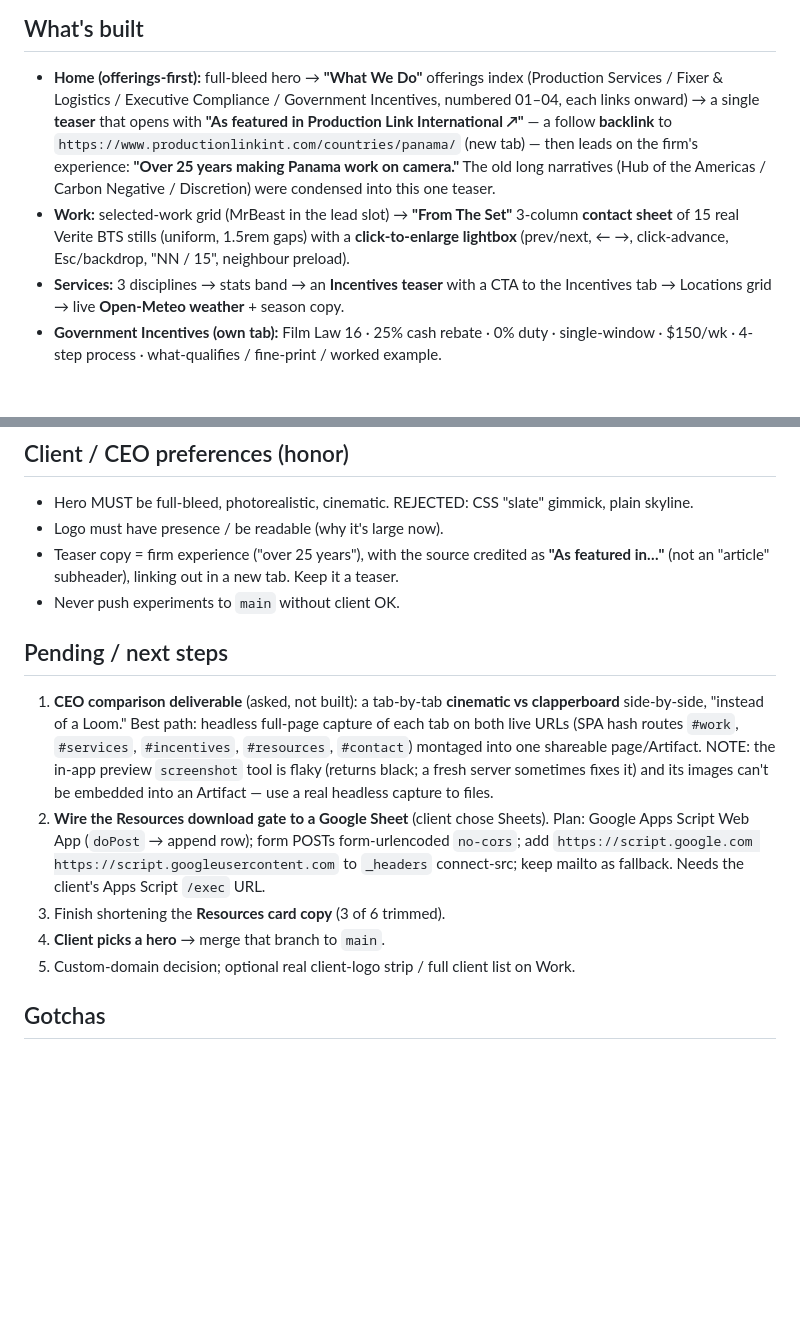
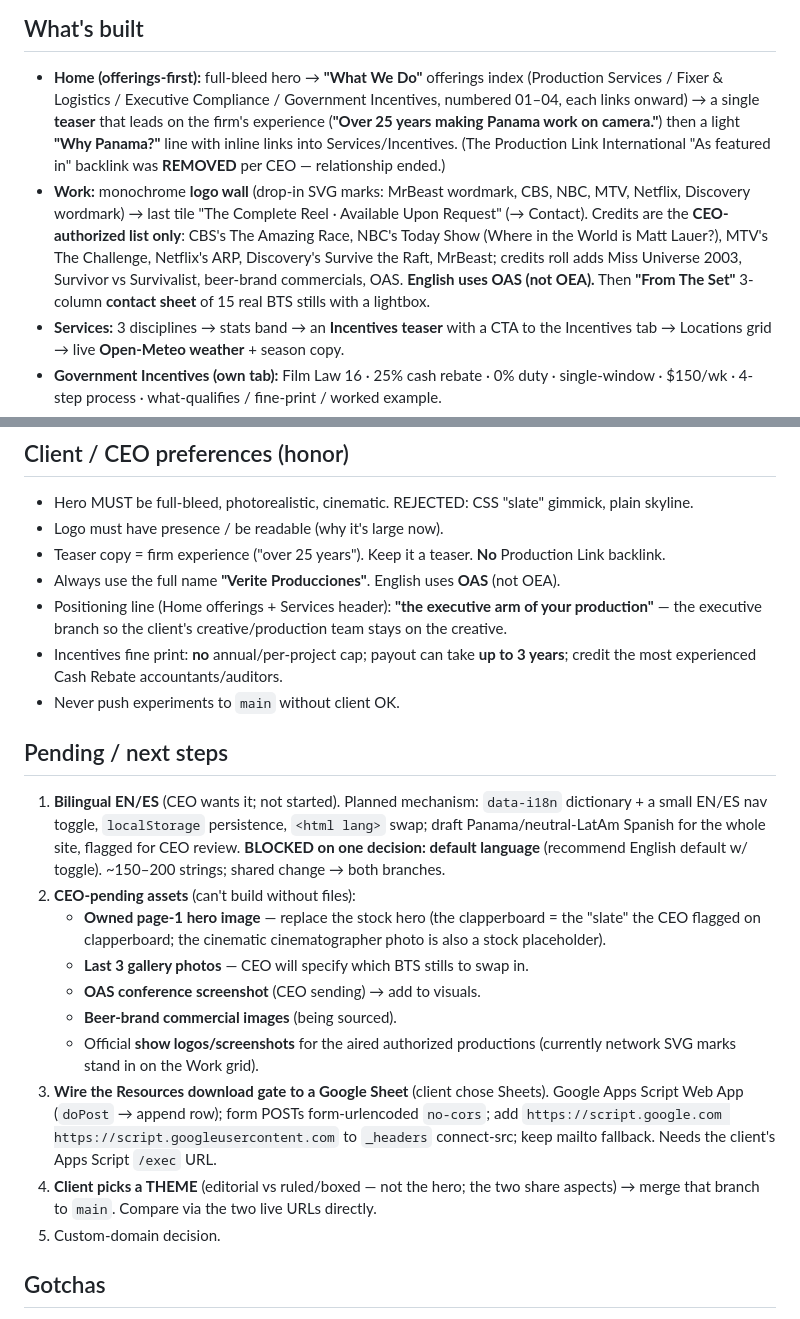
Before and after one commit to dr-p1n/shootinpanama.com-verite-prods, a Markdown page: HANDOFF.md, 2 parts joined by grey strips. Drawn GitHub-style; blank space fills up the shorter version.

Commit message:
Docs: refresh HANDOFF for CEO notes — authorized credits, no Production Link, bilingual + assets pending
Co-Authored-By: Claude Opus 4.8 <noreply@anthropic.com>

```diff
--- a/HANDOFF.md
+++ b/HANDOFF.md
@@ -42,13 +42,15 @@ Home · Work · Services · **Government Incentives** · Resources · Contact.
 ## What's built
 - **Home (offerings-first):** full-bleed hero → **"What We Do"** offerings index (Production Services /
   Fixer & Logistics / Executive Compliance / Government Incentives, numbered 01–04, each links onward)
-  → a single **teaser** that opens with **"As featured in Production Link International ↗"** — a
-  follow **backlink** to `https://www.productionlinkint.com/countries/panama/` (new tab) — then leads on
-  the firm's experience: **"Over 25 years making Panama work on camera."** The old long narratives (Hub
-  of the Americas / Carbon Negative / Discretion) were condensed into this one teaser.
-- **Work:** selected-work grid (MrBeast in the lead slot) → **"From The Set"** 3-column **contact
-  sheet** of 15 real Verite BTS stills (uniform, 1.5rem gaps) with a **click-to-enlarge lightbox**
-  (prev/next, ← →, click-advance, Esc/backdrop, "NN / 15", neighbour preload).
+  → a single **teaser** that leads on the firm's experience (**"Over 25 years making Panama work on
+  camera."**) then a light **"Why Panama?"** line with inline links into Services/Incentives. (The
+  Production Link International "As featured in" backlink was **REMOVED** per CEO — relationship ended.)
+- **Work:** monochrome **logo wall** (drop-in SVG marks: MrBeast wordmark, CBS, NBC, MTV, Netflix,
+  Discovery wordmark) → last tile "The Complete Reel · Available Upon Request" (→ Contact). Credits are
+  the **CEO-authorized list only**: CBS's The Amazing Race, NBC's Today Show (Where in the World is Matt
+  Lauer?), MTV's The Challenge, Netflix's ARP, Discovery's Survive the Raft, MrBeast; credits roll adds
+  Miss Universe 2003, Survivor vs Survivalist, beer-brand commercials, OAS. **English uses OAS (not
+  OEA).** Then **"From The Set"** 3-column **contact sheet** of 15 real BTS stills with a lightbox.
 - **Services:** 3 disciplines → stats band → an **Incentives teaser** with a CTA to the Incentives tab
   → Locations grid → live **Open-Meteo weather** + season copy.
 - **Government Incentives (own tab):** Film Law 16 · 25% cash rebate · 0% duty · single-window ·
@@ -79,24 +81,34 @@ alignment. Client likes discretion/NDAs and detailed rebate info.
 ## Client / CEO preferences (honor)
 - Hero MUST be full-bleed, photorealistic, cinematic. REJECTED: CSS "slate" gimmick, plain skyline.
 - Logo must have presence / be readable (why it's large now).
-- Teaser copy = firm experience ("over 25 years"), with the source credited as **"As featured in…"**
-  (not an "article" subheader), linking out in a new tab. Keep it a teaser.
+- Teaser copy = firm experience ("over 25 years"). Keep it a teaser. **No** Production Link backlink.
+- Always use the full name **"Verite Producciones"**. English uses **OAS** (not OEA).
+- Positioning line (Home offerings + Services header): **"the executive arm of your production"** — the
+  executive branch so the client's creative/production team stays on the creative.
+- Incentives fine print: **no** annual/per-project cap; payout can take **up to 3 years**; credit the
+  most experienced Cash Rebate accountants/auditors.
 - Never push experiments to `main` without client OK.
 
 ## Pending / next steps
-1. **CEO comparison deliverable** (asked, not built): a tab-by-tab **cinematic vs clapperboard**
-   side-by-side, "instead of a Loom." Best path: headless full-page capture of each tab on both live
-   URLs (SPA hash routes `#work`, `#services`, `#incentives`, `#resources`, `#contact`) montaged into
-   one shareable page/Artifact. NOTE: the in-app preview `screenshot` tool is flaky (returns black; a
-   fresh server sometimes fixes it) and its images can't be embedded into an Artifact — use a real
-   headless capture to files.
-2. **Wire the Resources download gate to a Google Sheet** (client chose Sheets). Plan: Google Apps
-   Script Web App (`doPost` → append row); form POSTs form-urlencoded `no-cors`; add
+1. **Bilingual EN/ES** (CEO wants it; not started). Planned mechanism: `data-i18n` dictionary + a small
+   EN/ES nav toggle, `localStorage` persistence, `<html lang>` swap; draft Panama/neutral-LatAm Spanish
+   for the whole site, flagged for CEO review. **BLOCKED on one decision: default language** (recommend
+   English default w/ toggle). ~150–200 strings; shared change → both branches.
+2. **CEO-pending assets** (can't build without files):
+   - **Owned page-1 hero image** — replace the stock hero (the clapperboard = the "slate" the CEO
+     flagged on clapperboard; the cinematic cinematographer photo is also a stock placeholder).
+   - **Last 3 gallery photos** — CEO will specify which BTS stills to swap in.
+   - **OAS conference screenshot** (CEO sending) → add to visuals.
+   - **Beer-brand commercial images** (being sourced).
+   - Official **show logos/screenshots** for the aired authorized productions (currently network SVG
+     marks stand in on the Work grid).
+3. **Wire the Resources download gate to a Google Sheet** (client chose Sheets). Google Apps Script
+   Web App (`doPost` → append row); form POSTs form-urlencoded `no-cors`; add
    `https://script.google.com https://script.googleusercontent.com` to `_headers` connect-src; keep
-   mailto as fallback. Needs the client's Apps Script `/exec` URL.
-3. Finish shortening the **Resources card copy** (3 of 6 trimmed).
-4. **Client picks a hero** → merge that branch to `main`.
-5. Custom-domain decision; optional real client-logo strip / full client list on Work.
+   mailto fallback. Needs the client's Apps Script `/exec` URL.
+4. **Client picks a THEME** (editorial vs ruled/boxed — not the hero; the two share aspects) → merge
+   that branch to `main`. Compare via the two live URLs directly.
+5. Custom-domain decision.
 
 ## Gotchas
 - Edit `public/index.html` only. Keep cinematic-only theme changes OFF clapperboard.
```
